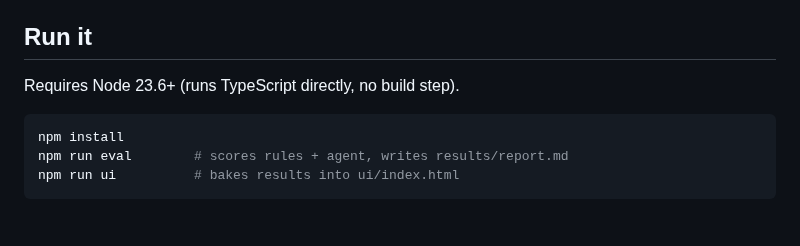
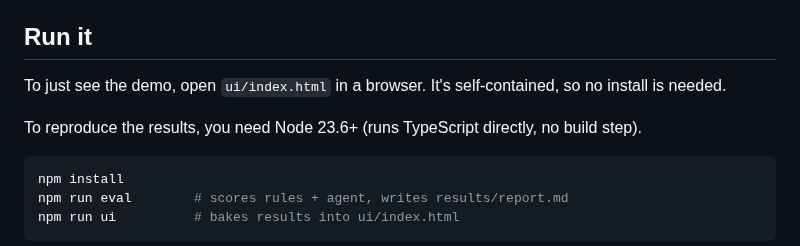
Before and after one commit to jungerland/mercury-invoicing, a Markdown page: README.md, the part around the change. GitHub-like rendering; blank space fills up the shorter version.

Commit message:
README: point at ui/index.html for a no-install look
Co-Authored-By: Claude Opus 5.5 <noreply@anthropic.com>

````diff
--- a/README.md
+++ b/README.md
@@ -57,7 +57,9 @@ The model never does arithmetic, and it never moves money on its own say-so. The
 
 ## Run it
 
-Requires Node 23.6+ (runs TypeScript directly, no build step).
+To just see the demo, open `ui/index.html` in a browser. It's self-contained, so no install is needed.
+
+To reproduce the results, you need Node 23.6+ (runs TypeScript directly, no build step).
 
 ```bash
 npm install
````
